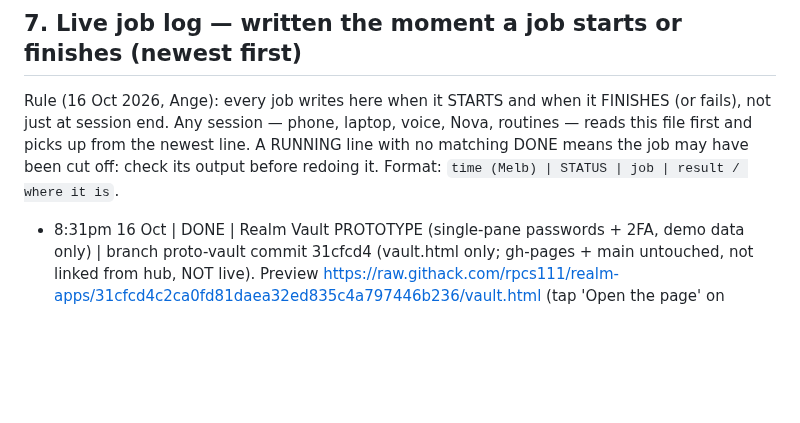
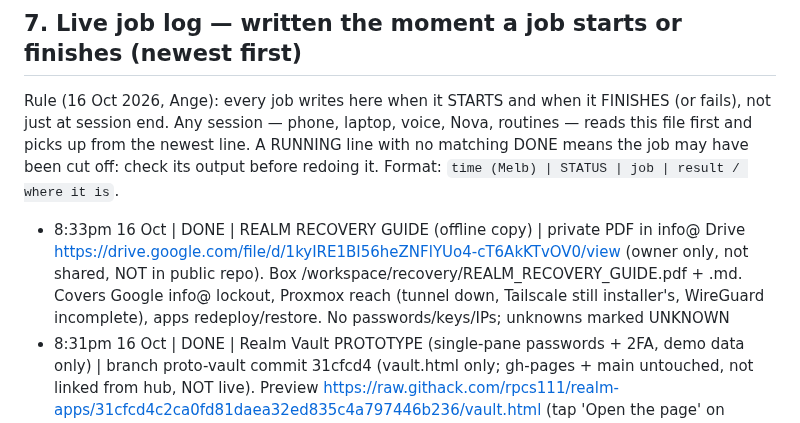
Before and after one commit to rpcs111/realm-apps, a Markdown page: HANDOFF.md, the part around the change. GitHub-like rendering; blank space fills up the shorter version.

Commit message:
HANDOFF §7: DONE Realm recovery guide (private Drive PDF)

```diff
--- a/HANDOFF.md
+++ b/HANDOFF.md
@@ -106,6 +106,7 @@ Backup first: box `backups/handover_20261016_0915/` (HANDOVER.md, CHASE_DRAFT.md
 
 Rule (16 Oct 2026, Ange): every job writes here when it STARTS and when it FINISHES (or fails), not just at session end. Any session — phone, laptop, voice, Nova, routines — reads this file first and picks up from the newest line. A RUNNING line with no matching DONE means the job may have been cut off: check its output before redoing it. Format: `time (Melb) | STATUS | job | result / where it is`.
 
+- 8:33pm 16 Oct | DONE | REALM RECOVERY GUIDE (offline copy) | private PDF in info@ Drive https://drive.google.com/file/d/1kyIRE1BI56heZNFlYUo4-cT6AkKTvOV0/view (owner only, not shared, NOT in public repo). Box /workspace/recovery/REALM_RECOVERY_GUIDE.pdf + .md. Covers Google info@ lockout, Proxmox reach (tunnel down, Tailscale still installer's, WireGuard incomplete), apps redeploy/restore. No passwords/keys/IPs; unknowns marked UNKNOWN
 - 8:31pm 16 Oct | DONE | Realm Vault PROTOTYPE (single-pane passwords + 2FA, demo data only) | branch proto-vault commit 31cfcd4 (vault.html only; gh-pages + main untouched, not linked from hub, NOT live). Preview https://raw.githack.com/rpcs111/realm-apps/31cfcd4c2ca0fd81daea32ed835c4a797446b236/vault.html (tap 'Open the page' on githack notice). Tests: scenario phone+desktop full stepper/switch/overseas PASS, every control clicked PASS, 0 console errors, 0 network calls, 0 contrast fails in 10 states x2 viewports, TOTP matches RFC 6238 reference. Shots box /workspace/vault_proto/shots/. Waiting on Ange: OK to go live, and pick 1Password or Bitwarden for the real one
 - 8:29pm 16 Oct | DONE | Android/backlinks column inventory (read-only) | 0 locations as columns/headers (sheets, 3 repo branches, docs, box); word only in prose/help text + UA detection. No prior cleanup ever targeted them (none missed). Candidate Ange may mean: REALM_LINKS C 'Claude link' + D 'Google link (Doc mirror)'. Full list box /workspace/cleanup/ANDROID_BACKLINKS_INVENTORY.md. Nothing deleted
 - 8:28pm 16 Oct | DONE (closes 8:06pm RUNNING) | Google account fix: every Realm Google link opens as info@realmpcs.com.au | PASS live 33 pages x phone+laptop, all 200, every rendered Google link carries the info@ hint, 0 new JS errors (ange.html 1 old error, there before). gh-pages 4e13834..3b43cf5 (9 commits, prior 92b30cf), version 2026.10.16-14. New js/ara-account.js on 32 pages + auto-loaded by realm-ui.js: adds authuser=info@realmpcs.com.au to docs/sheets/drive/mail/calendar/tasks/keep/gemini/script links, drops /u/0, fixes old authuser=info@realmpcs.com; Apps Script /macros web-app links go through accounts.google.com/AccountChooser?Email=info@realmpcs.com.au (checked: Google 302s to sign-in with info@ filled in); also covers links built later + window.open; Engine fetch URLs (index/search EXEC, desk U, capture API_DEFAULT) left clean. 344 hard-coded links fixed in source. One-time hint: Android 'Best in Chrome Beta signed in as info@' (+ Open in Chrome Beta button when not in Chrome), desktop non-Chrome 'Best in Chrome signed in as info@'. Not touched: certstudio.html (live v6), map.backup.html, map.v2.backup.html. Found: Cert test who_() in certTest_Code.js only accepts @realmpcs.com, so info@realmpcs.com.au gets blocked on Diary/Email/Drive. Patch ready, NOT deployed (needs Ange's OK): box /workspace/authfix/apps_script_patch/. Backup box /workspace/backups/authuser_20261016T090654Z
```
